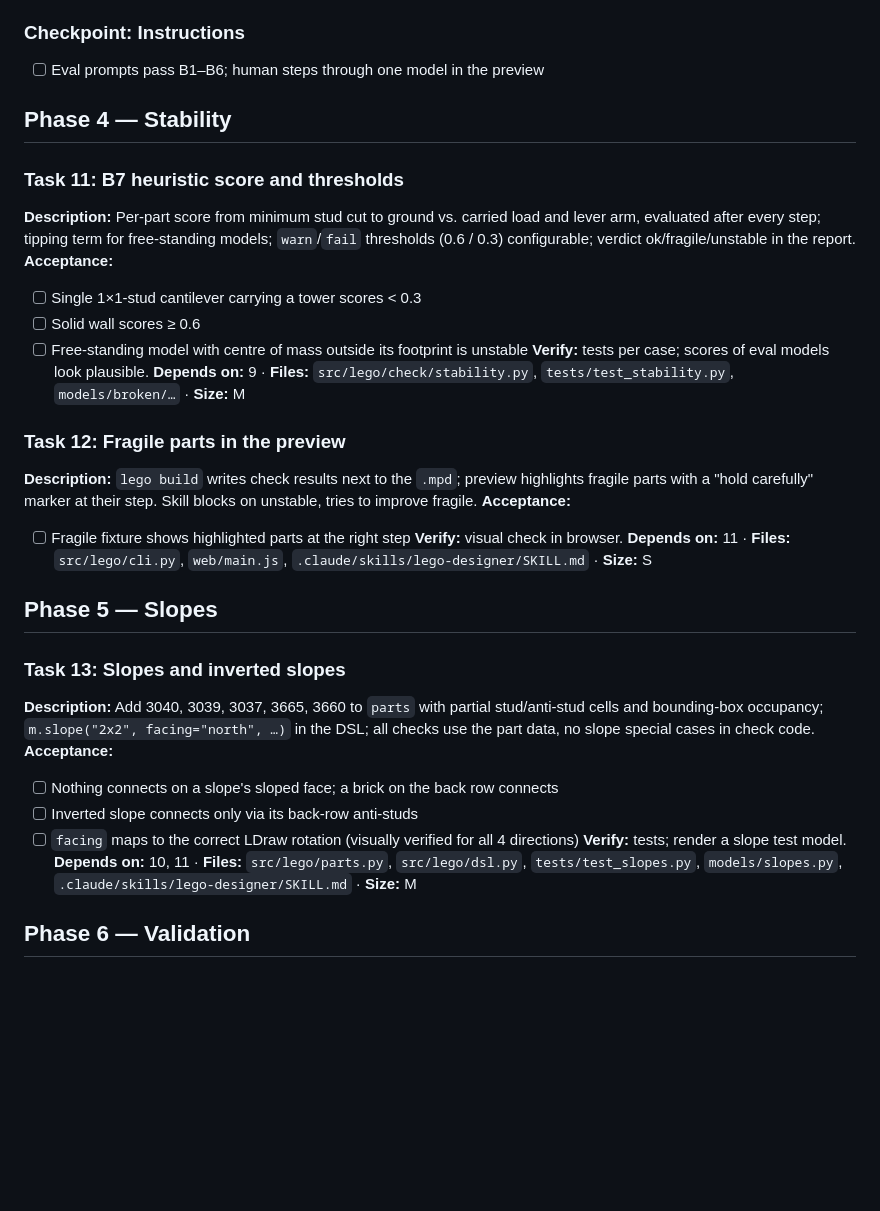
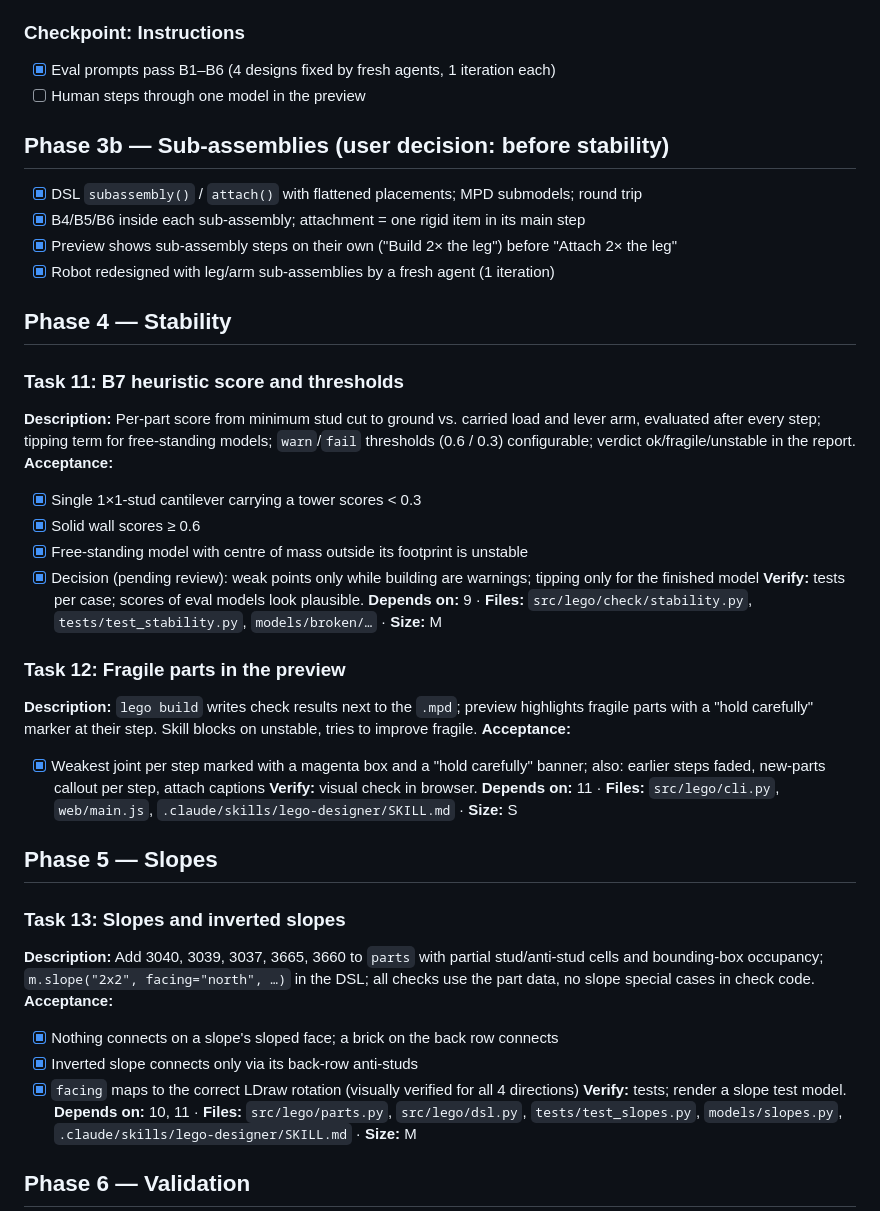
Before and after one commit to framegrabber/lego, a Markdown page: tasks/todo.md, the part around the change. GitHub-like rendering; blank space fills up the shorter version.

Commit message:
README; task list updated for sub-assemblies, B7, preview, slopes

```diff
--- a/tasks/todo.md
+++ b/tasks/todo.md
@@ -131,7 +131,15 @@ of already-placed parts.
 **Depends on:** 9 · **Files:** `src/lego/check/steps.py`, `tests/test_steps.py`, `.claude/skills/lego-designer/SKILL.md` · **Size:** S
 
 ### Checkpoint: Instructions
-- [ ] Eval prompts pass B1–B6; human steps through one model in the preview
+- [x] Eval prompts pass B1–B6 (4 designs fixed by fresh agents, 1 iteration each)
+- [ ] Human steps through one model in the preview
+
+## Phase 3b — Sub-assemblies (user decision: before stability)
+
+- [x] DSL `subassembly()` / `attach()` with flattened placements; MPD submodels; round trip
+- [x] B4/B5/B6 inside each sub-assembly; attachment = one rigid item in its main step
+- [x] Preview shows sub-assembly steps on their own ("Build 2× the leg") before "Attach 2× the leg"
+- [x] Robot redesigned with leg/arm sub-assemblies by a fresh agent (1 iteration)
 
 ## Phase 4 — Stability
 
@@ -140,9 +148,11 @@ of already-placed parts.
 evaluated after every step; tipping term for free-standing models; `warn`/`fail` thresholds
 (0.6 / 0.3) configurable; verdict ok/fragile/unstable in the report.
 **Acceptance:**
-- [ ] Single 1×1-stud cantilever carrying a tower scores < 0.3
-- [ ] Solid wall scores ≥ 0.6
-- [ ] Free-standing model with centre of mass outside its footprint is unstable
+- [x] Single 1×1-stud cantilever carrying a tower scores < 0.3
+- [x] Solid wall scores ≥ 0.6
+- [x] Free-standing model with centre of mass outside its footprint is unstable
+- [x] Decision (pending review): weak points only while building are warnings; tipping only for
+  the finished model
 **Verify:** tests per case; scores of eval models look plausible.
 **Depends on:** 9 · **Files:** `src/lego/check/stability.py`, `tests/test_stability.py`, `models/broken/…` · **Size:** M
 
@@ -151,7 +161,8 @@ evaluated after every step; tipping term for free-standing models; `warn`/`fail`
 parts with a "hold carefully" marker at their step. Skill blocks on unstable, tries to improve
 fragile.
 **Acceptance:**
-- [ ] Fragile fixture shows highlighted parts at the right step
+- [x] Weakest joint per step marked with a magenta box and a "hold carefully" banner; also:
+  earlier steps faded, new-parts callout per step, attach captions
 **Verify:** visual check in browser.
 **Depends on:** 11 · **Files:** `src/lego/cli.py`, `web/main.js`, `.claude/skills/lego-designer/SKILL.md` · **Size:** S
 
@@ -162,9 +173,9 @@ fragile.
 bounding-box occupancy; `m.slope("2x2", facing="north", …)` in the DSL; all checks use the part
 data, no slope special cases in check code.
 **Acceptance:**
-- [ ] Nothing connects on a slope's sloped face; a brick on the back row connects
-- [ ] Inverted slope connects only via its back-row anti-studs
-- [ ] `facing` maps to the correct LDraw rotation (visually verified for all 4 directions)
+- [x] Nothing connects on a slope's sloped face; a brick on the back row connects
+- [x] Inverted slope connects only via its back-row anti-studs
+- [x] `facing` maps to the correct LDraw rotation (visually verified for all 4 directions)
 **Verify:** tests; render a slope test model.
 **Depends on:** 10, 11 · **Files:** `src/lego/parts.py`, `src/lego/dsl.py`, `tests/test_slopes.py`, `models/slopes.py`, `.claude/skills/lego-designer/SKILL.md` · **Size:** M
 
```
Also changed, not shown: README.md (+49 -0 lines).
